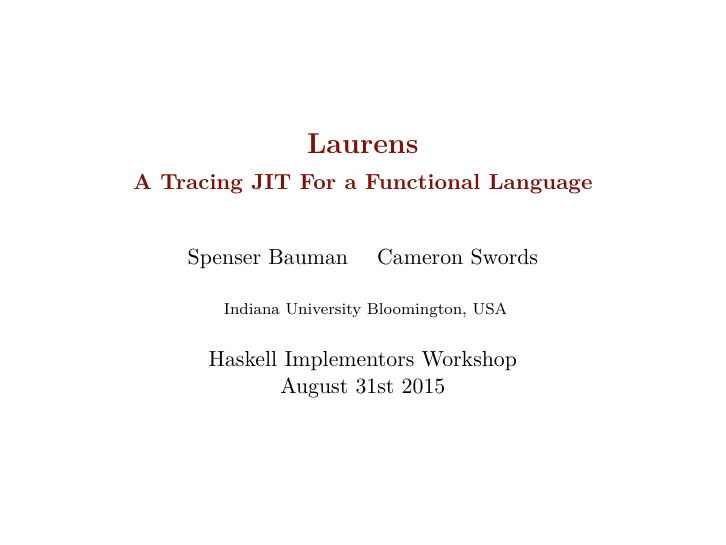
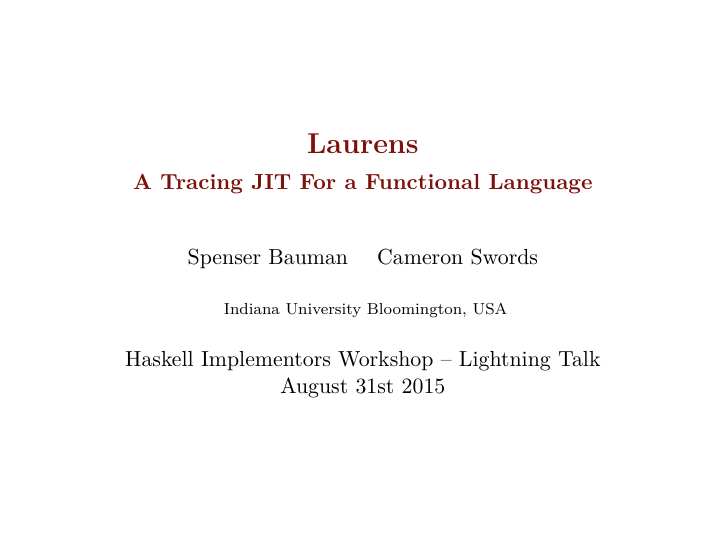
Before and after one commit to cgswords/laurens, LaTeX slides (icfp15-lt/slides.tex): page 1 of 7. Compiled offline with XeLaTeX.

Commit message:
Restructuring some stuff

```diff
--- a/icfp15-lt/slides.tex
+++ b/icfp15-lt/slides.tex
@@ -47,7 +47,7 @@
     Indiana University Bloomington, USA
 }
 
-\date{Haskell Implementors Workshop \\ August 31st 2015}
+\date{Haskell Implementors Workshop -- Lightning Talk\\ August 31st 2015}
 
 \newcommand{\gcol}[2]{\color{#1} #2 \color{black}}
 \newcommand{\cek}[3]{\langle \gcol{expr}{#1} , \gcol{env}{#2} , \gcol{cont}{#3} \rangle}
```
Also changed, not shown: icfp15-lt/slides.tex (2 more changed lines).
